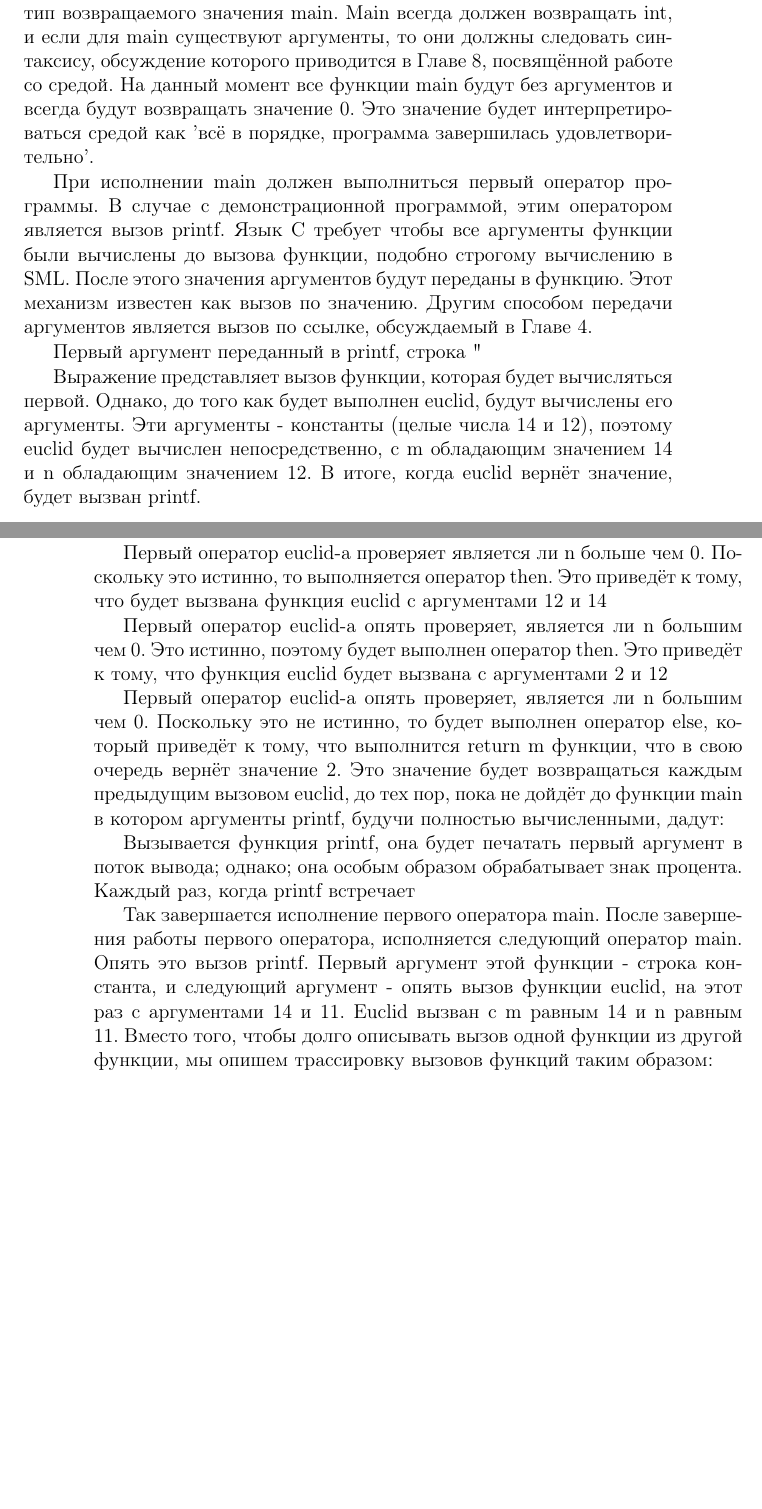
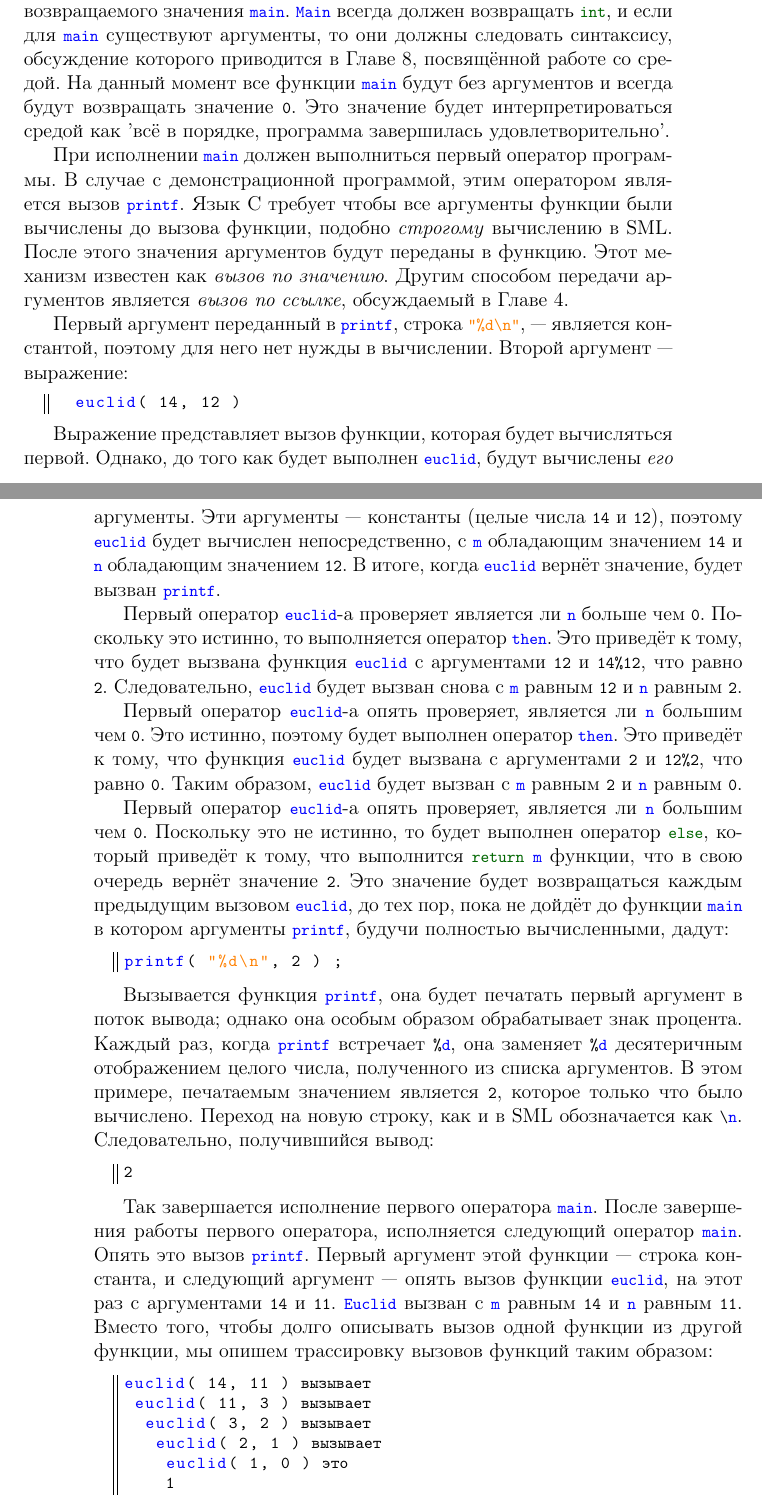
Before and after one commit to CharlzKlug/rufc, a LaTeX book (rufc.tex, which reads Chapters/02_functions_and_numbers.tex): two parts of pages 31 and 32 of 58, joined at a grey line, cut so that both start at the same text, the shorter picture padded with empty space. Compiled offline with LaTeX, dvips and Ghostscript.

Commit message:
Editing.

```diff
--- a/Chapters/02_functions_and_numbers.tex
+++ b/Chapters/02_functions_and_numbers.tex
@@ -368,21 +368,42 @@ printf( "%d\n", euclid( 14, 12 ) ) ;
 
-Исполнение каждой C программы начинается с вызова функции с именем main. Таким образом, каждая C программа должна иметь функцию с именем main. Помимо имени особняком стоит тип аргументов и тип возвращаемого значения main. Main всегда должен возвращать int, и если для main существуют аргументы, то они должны следовать синтаксису, обсуждение которого приводится в Главе 8, посвящённой работе со средой. На данный момент все функции main будут без аргументов и всегда будут возвращать значение 0. Это значение будет интерпретироваться средой как 'всё в порядке, программа завершилась удовлетворительно'.
+Исполнение каждой C программы начинается с вызова функции с именем \lstinline|main|. Таким образом, каждая C программа должна иметь функцию с именем \lstinline|main|. Помимо имени особняком стоит тип аргументов и тип возвращаемого значения \lstinline|main|. \lstinline|Main| всегда должен возвращать \lstinline|int|, и если для \lstinline|main| существуют аргументы, то они должны следовать синтаксису, обсуждение которого приводится в Главе 8, посвящённой работе со средой. На данный момент все функции \lstinline|main| будут без аргументов и всегда будут возвращать значение \lstinline|0|. Это значение будет интерпретироваться средой как 'всё в порядке, программа завершилась удовлетворительно'.
 
-При исполнении main должен выполниться первый оператор программы. В случае с демонстрационной программой, этим оператором является вызов printf. Язык C требует чтобы все аргументы функции были вычислены до вызова функции, подобно строгому вычислению в SML. После этого значения аргументов будут переданы в функцию. Этот механизм известен как вызов по значению. Другим способом передачи аргументов является вызов по ссылке, обсуждаемый в Главе 4.
+При исполнении \lstinline|main| должен выполниться первый оператор программы. В случае с демонстрационной программой, этим оператором является вызов \lstinline|printf|. Язык C требует чтобы все аргументы функции были вычислены до вызова функции, подобно \emph{строгому} вычислению в SML. После этого значения аргументов будут переданы в функцию. Этот механизм известен как \emph{вызов по значению}. Другим способом передачи аргументов является \emph{вызов по ссылке}, обсуждаемый в Главе 4.
 
-Первый аргумент переданный в printf, строка "%d\n", - является константой, поэтому для него нет нужды в вычислении. Второй аргумент - выражение:
+Первый аргумент переданный в \lstinline|printf|, строка \lstinline|"%d\n"|, --- является константой, поэтому для него нет нужды в вычислении. Второй аргумент --- выражение:
 
-Выражение представляет вызов функции, которая будет вычисляться первой. Однако, до того как будет выполнен euclid, будут вычислены его аргументы. Эти аргументы - константы (целые числа 14 и 12), поэтому euclid будет вычислен непосредственно, с m обладающим значением 14 и n обладающим значением 12. В итоге, когда euclid вернёт значение, будет вызван printf.
+\begin{lstlisting}
+  euclid( 14, 12 )
+\end{lstlisting}
 
-Первый оператор euclid-а проверяет является ли n больше чем 0. Поскольку это истинно, то выполняется оператор then. Это приведёт к тому, что будет вызвана функция euclid с аргументами 12 и 14%12, что равно 2. Следовательно, euclid будет вызван снова с m равным 12 и n равным 2.
+Выражение представляет вызов функции, которая будет вычисляться первой. Однако, до того как будет выполнен \lstinline|euclid|, будут вычислены \emph{его} аргументы. Эти аргументы --- константы (целые числа \lstinline|14| и \lstinline|12|), поэтому \lstinline|euclid| будет вычислен непосредственно, с \lstinline|m| обладающим значением \lstinline|14| и \lstinline|n| обладающим значением \lstinline|12|. В итоге, когда \lstinline|euclid| вернёт значение, будет вызван \lstinline|printf|.
 
-Первый оператор euclid-а опять проверяет, является ли n большим чем 0. Это истинно, поэтому будет выполнен оператор then. Это приведёт к тому, что функция euclid будет вызвана с аргументами 2 и 12%2, что равно 0. Таким образом, euclid будет вызван с m равным 2 и n равным 0.
+Первый оператор \lstinline|euclid|-а проверяет является ли \lstinline|n| больше чем \lstinline|0|. Поскольку это истинно, то выполняется оператор \lstinline|then|. Это приведёт к тому, что будет вызвана функция \lstinline|euclid| с аргументами \lstinline|12| и \lstinline|14%12|, что равно \lstinline|2|. Следовательно, \lstinline|euclid| будет вызван снова с \lstinline|m| равным \lstinline|12| и \lstinline|n| равным \lstinline|2|.
 
-Первый оператор euclid-а опять проверяет, является ли n большим чем 0. Поскольку это не истинно, то будет выполнен оператор else, который приведёт к тому, что выполнится return m функции, что в свою очередь вернёт значение 2. Это значение будет возвращаться каждым предыдущим вызовом euclid, до тех пор, пока не дойдёт до функции main в котором аргументы printf, будучи полностью вычисленными, дадут:
+Первый оператор \lstinline|euclid|-а опять проверяет, является ли \lstinline|n| большим чем \lstinline|0|. Это истинно, поэтому будет выполнен оператор \lstinline|then|. Это приведёт к тому, что функция \lstinline|euclid| будет вызвана с аргументами \lstinline|2| и \lstinline|12%2|, что равно \lstinline|0|. Таким образом, \lstinline|euclid| будет вызван с \lstinline|m| равным \lstinline|2| и \lstinline|n| равным \lstinline|0|.
 
-Вызывается функция printf, она будет печатать первый аргумент в поток вывода; однако; она особым образом обрабатывает знак процента. Каждый раз, когда printf встречает %d, она заменяет %d десятеричным отображением целого числа, полученного из списка аргументов. В этом примере, печатаемым значением является 2, которое только что было вычислено. Переход на новую строку, как и в SML обозначается как \n. Следовательно, получившийся вывод:
+Первый оператор \lstinline|euclid|-а опять проверяет, является ли \lstinline|n| большим чем \lstinline|0|. Поскольку это не истинно, то будет выполнен оператор \lstinline|else|, который приведёт к тому, что выполнится \lstinline|return m| функции, что в свою очередь вернёт значение \lstinline|2|. Это значение будет возвращаться каждым предыдущим вызовом \lstinline|euclid|, до тех пор, пока не дойдёт до функции \lstinline|main| в котором аргументы \lstinline|printf|, будучи полностью вычисленными, дадут:
 
-Так завершается исполнение первого оператора main. После завершения работы первого оператора, исполняется следующий оператор main. Опять это вызов printf. Первый аргумент этой функции - строка константа, и следующий аргумент - опять вызов функции euclid, на этот раз с аргументами 14 и 11. Euclid вызван с m равным 14 и n равным 11. Вместо того, чтобы долго описывать вызов одной функции из другой функции, мы опишем трассировку вызовов функций таким образом:
+\begin{lstlisting}
+printf( "%d\n", 2 ) ;
+\end{lstlisting}
+
+Вызывается функция \lstinline|printf|, она будет печатать первый аргумент в поток вывода; однако она особым образом обрабатывает знак процента. Каждый раз, когда \lstinline|printf| встречает \lstinline|%d|, она заменяет \lstinline|%d| десятеричным отображением целого числа, полученного из списка аргументов. В этом примере, печатаемым значением является \lstinline|2|, которое только что было вычислено. Переход на новую строку, как и в SML обозначается как \lstinline|\n|. Следовательно, получившийся вывод:
+
+\begin{lstlisting}
+2
+\end{lstlisting}
+
+Так завершается исполнение первого оператора \lstinline|main|. После завершения работы первого оператора, исполняется следующий оператор \lstinline|main|. Опять это вызов \lstinline|printf|. Первый аргумент этой функции --- строка константа, и следующий аргумент --- опять вызов функции \lstinline|euclid|, на этот раз с аргументами \lstinline|14| и \lstinline|11|. \lstinline|Euclid| вызван с \lstinline|m| равным \lstinline|14| и \lstinline|n| равным \lstinline|11|. Вместо того, чтобы долго описывать вызов одной функции из другой функции, мы опишем трассировку вызовов функций таким образом:
+
+\begin{lstlisting}
+euclid( 14, 11 ) вызывает
+ euclid( 11, 3 ) вызывает
+  euclid( 3, 2 ) вызывает
+   euclid( 2, 1 ) вызывает
+    euclid( 1, 0 ) это
+    1
+\end{lstlisting}
 
 Цепочка вызовов вернёт значение 1, что и напечатается главной программой.
 
```
Also changed, not shown: Chapters/02_functions_and_numbers.tex (6 more changed lines).
